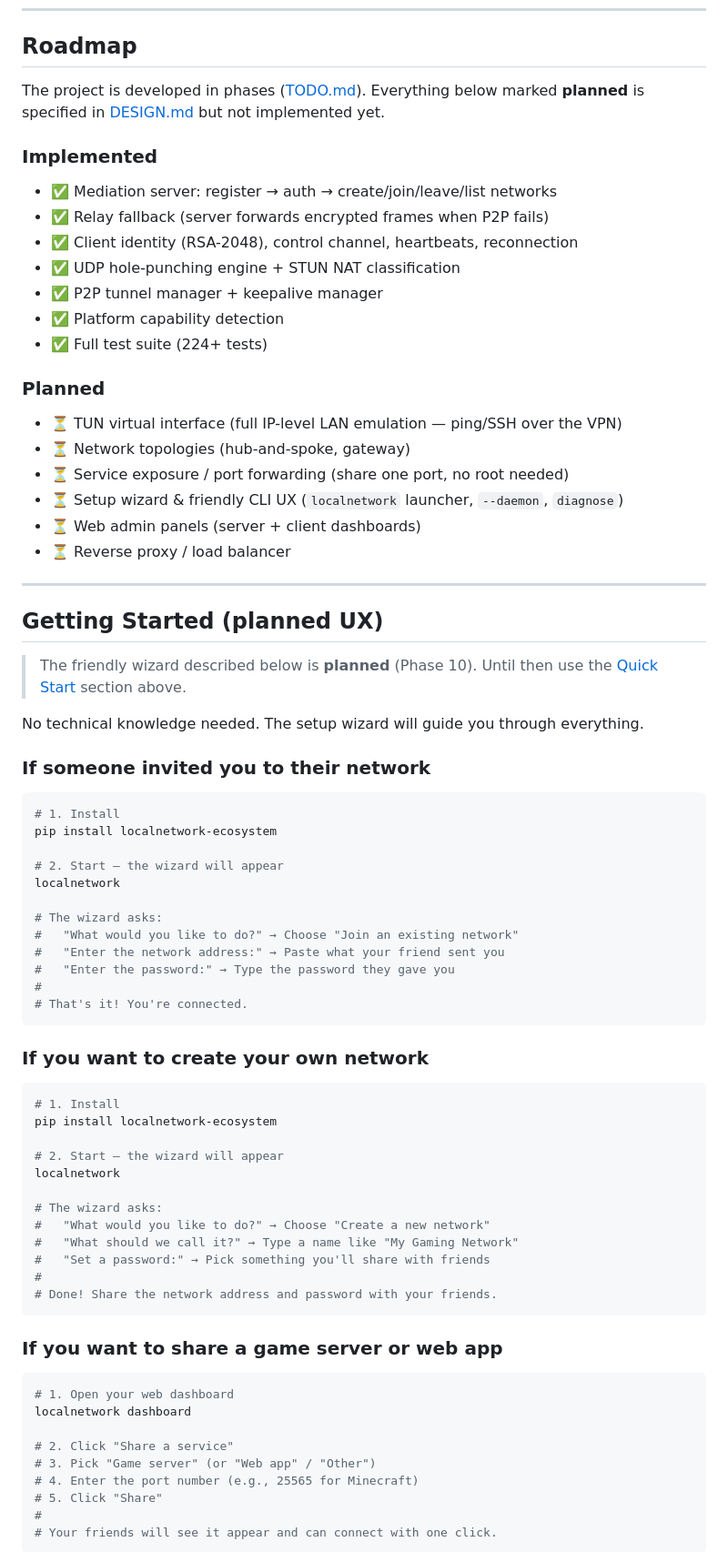
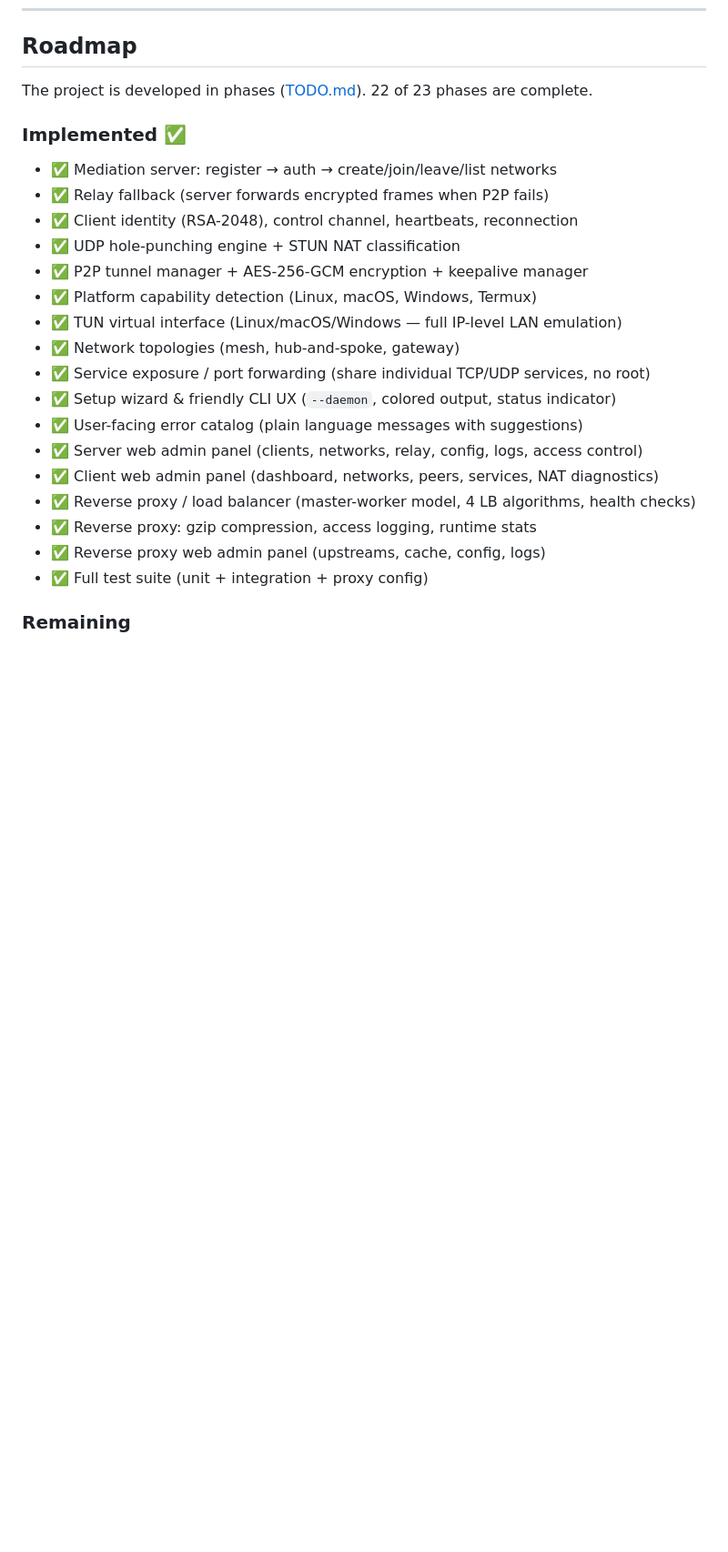
Before and after one commit to HoomanJCode/LocalNetwork_Ecosystem, a Markdown page: README.md, the part around the change printed below. Shown: that part at 91% size. GitHub-like rendering; blank space fills up the shorter version.

````diff
--- a/README.md
+++ b/README.md
@@ -209,82 +404,27 @@ for the git workflow AI agents must follow.
 
 ## Roadmap
 
-The project is developed in phases ([TODO.md](TODO.md)). Everything below marked
-**planned** is specified in [DESIGN.md](DESIGN.md) but not implemented yet.
+The project is developed in phases ([TODO.md](TODO.md)). 22 of 23 phases are complete.
 
-### Implemented
+### Implemented ✅
 
 - ✅ Mediation server: register → auth → create/join/leave/list networks
 - ✅ Relay fallback (server forwards encrypted frames when P2P fails)
 - ✅ Client identity (RSA-2048), control channel, heartbeats, reconnection
 - ✅ UDP hole-punching engine + STUN NAT classification
-- ✅ P2P tunnel manager + keepalive manager
-- ✅ Platform capability detection
-- ✅ Full test suite (224+ tests)
+- ✅ P2P tunnel manager + AES-256-GCM encryption + keepalive manager
+- ✅ Platform capability detection (Linux, macOS, Windows, Termux)
+- ✅ TUN virtual interface (Linux/macOS/Windows — full IP-level LAN emulation)
+- ✅ Network topologies (mesh, hub-and-spoke, gateway)
+- ✅ Service exposure / port forwarding (share individual TCP/UDP services, no root)
+- ✅ Setup wizard & friendly CLI UX (`--daemon`, colored output, status indicator)
+- ✅ User-facing error catalog (plain language messages with suggestions)
+- ✅ Server web admin panel (clients, networks, relay, config, logs, access control)
+- ✅ Client web admin panel (dashboard, networks, peers, services, NAT diagnostics)
+- ✅ Reverse proxy / load balancer (master-worker model, 4 LB algorithms, health checks)
+- ✅ Reverse proxy: gzip compression, access logging, runtime stats
+- ✅ Reverse proxy web admin panel (upstreams, cache, config, logs)
+- ✅ Full test suite (unit + integration + proxy config)
 
-### Planned
+### Remaining
 
-- ⏳ TUN virtual interface (full IP-level LAN emulation — ping/SSH over the VPN)
-- ⏳ Network topologies (hub-and-spoke, gateway)
-- ⏳ Service exposure / port forwarding (share one port, no root needed)
-- ⏳ Setup wizard & friendly CLI UX (`localnetwork` launcher, `--daemon`, `diagnose`)
-- ⏳ Web admin panels (server + client dashboards)
-- ⏳ Reverse proxy / load balancer
-
----
-
-## Getting Started (planned UX)
-
-> The friendly wizard described below is **planned** (Phase 10). Until then use
-> the [Quick Start](#quick-start-2-machines-5-minutes) section above.
-
-No technical knowledge needed. The setup wizard will guide you through everything.
-
-### If someone invited you to their network
-
-```bash
-# 1. Install
-pip install localnetwork-ecosystem
-
-# 2. Start — the wizard will appear
-localnetwork
-
-# The wizard asks:
-#   "What would you like to do?" → Choose "Join an existing network"
-#   "Enter the network address:" → Paste what your friend sent you
-#   "Enter the password:" → Type the password they gave you
-#
-# That's it! You're connected.
-```
-
-### If you want to create your own network
-
-```bash
-# 1. Install
-pip install localnetwork-ecosystem
-
-# 2. Start — the wizard will appear
-localnetwork
-
-# The wizard asks:
-#   "What would you like to do?" → Choose "Create a new network"
-#   "What should we call it?" → Type a name like "My Gaming Network"
-#   "Set a password:" → Pick something you'll share with friends
-#
-# Done! Share the network address and password with your friends.
-```
-
-### If you want to share a game server or web app
-
-```bash
-# 1. Open your web dashboard
-localnetwork dashboard
-
-# 2. Click "Share a service"
-# 3. Pick "Game server" (or "Web app" / "Other")
-# 4. Enter the port number (e.g., 25565 for Minecraft)
-# 5. Click "Share"
-#
-# Your friends will see it appear and can connect with one click.
-```
-
````
Also changed, not shown: other parts of README.md (+218 -136 lines), CONTRIBUTING.md (added, +122 -0 lines), USAGE.md (+70 -26 lines).
